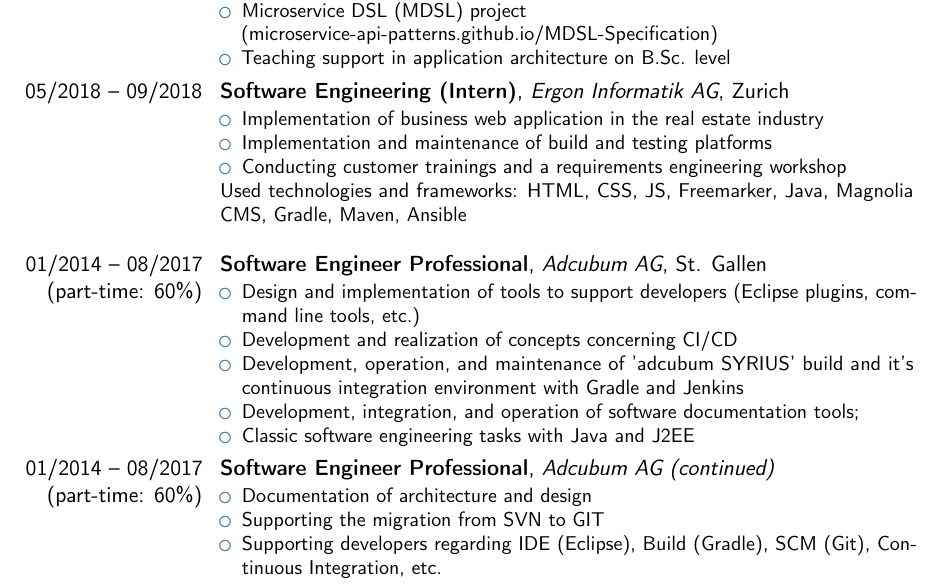
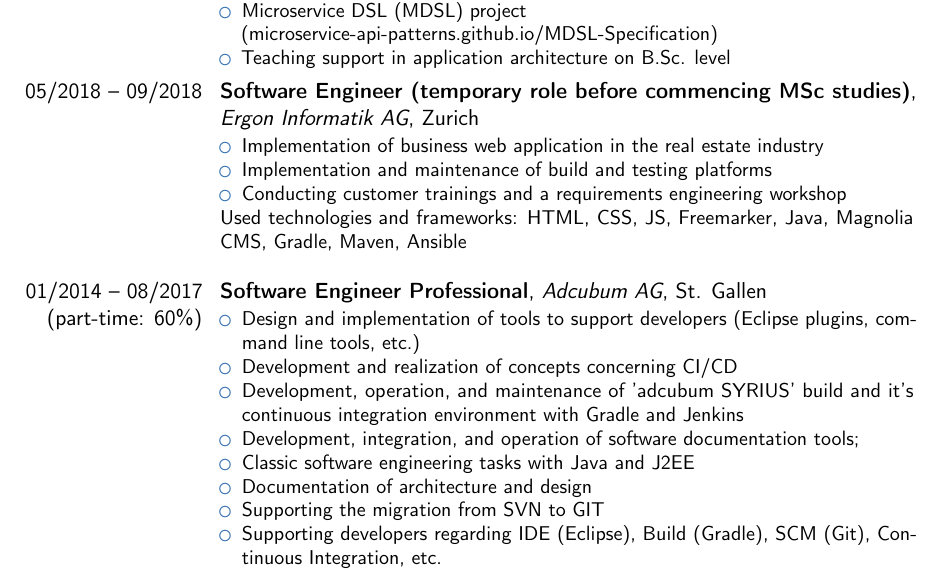
Before and after one commit to stefan-ka/cv, a LaTeX CV (CV_Stefan-Kapferer.tex): part of page 2 of 7, cut so that both start at the same text. Compiled offline with pdfLaTeX.

Commit message:
CV update (temp. position)

```diff
--- a/CV_Stefan-Kapferer.tex
+++ b/CV_Stefan-Kapferer.tex
@@ -97,7 +97,7 @@
 \end{itemize}}
 
 
-\cventry{05/2018 -- 09/2018}{Software Engineering (Intern)}{Ergon Informatik AG}{Zurich}{}{\begin{itemize}
+\cventry{05/2018 -- 09/2018}{Software Engineer (temporary role before commencing MSc studies)}{Ergon Informatik AG}{Zurich}{}{\begin{itemize}
 	\item Implementation of business web application in the real estate industry
 	\item Implementation and maintenance of build and testing platforms
 	\item Conducting customer trainings and a requirements engineering workshop
@@ -111,9 +111,6 @@
 	\item Development, operation, and maintenance of ’adcubum SYRIUS’ build and it’s continuous integration environment with Gradle and Jenkins
 	\item Development, integration, and operation of software documentation tools;
 	\item Classic software engineering tasks with Java and J2EE
-\end{itemize}}
-
-\cventry{01/2014 -- 08/2017 (part-time: 60\%)}{Software Engineer Professional}{Adcubum AG (continued)}{}{}{\begin{itemize}
 	\item Documentation of architecture and design
 	\item Supporting the migration from SVN to GIT
 	\item Supporting developers regarding IDE (Eclipse), Build (Gradle), SCM (Git), Con-
```
Also changed, not shown: CV_Stefan-Kapferer.pdf.
